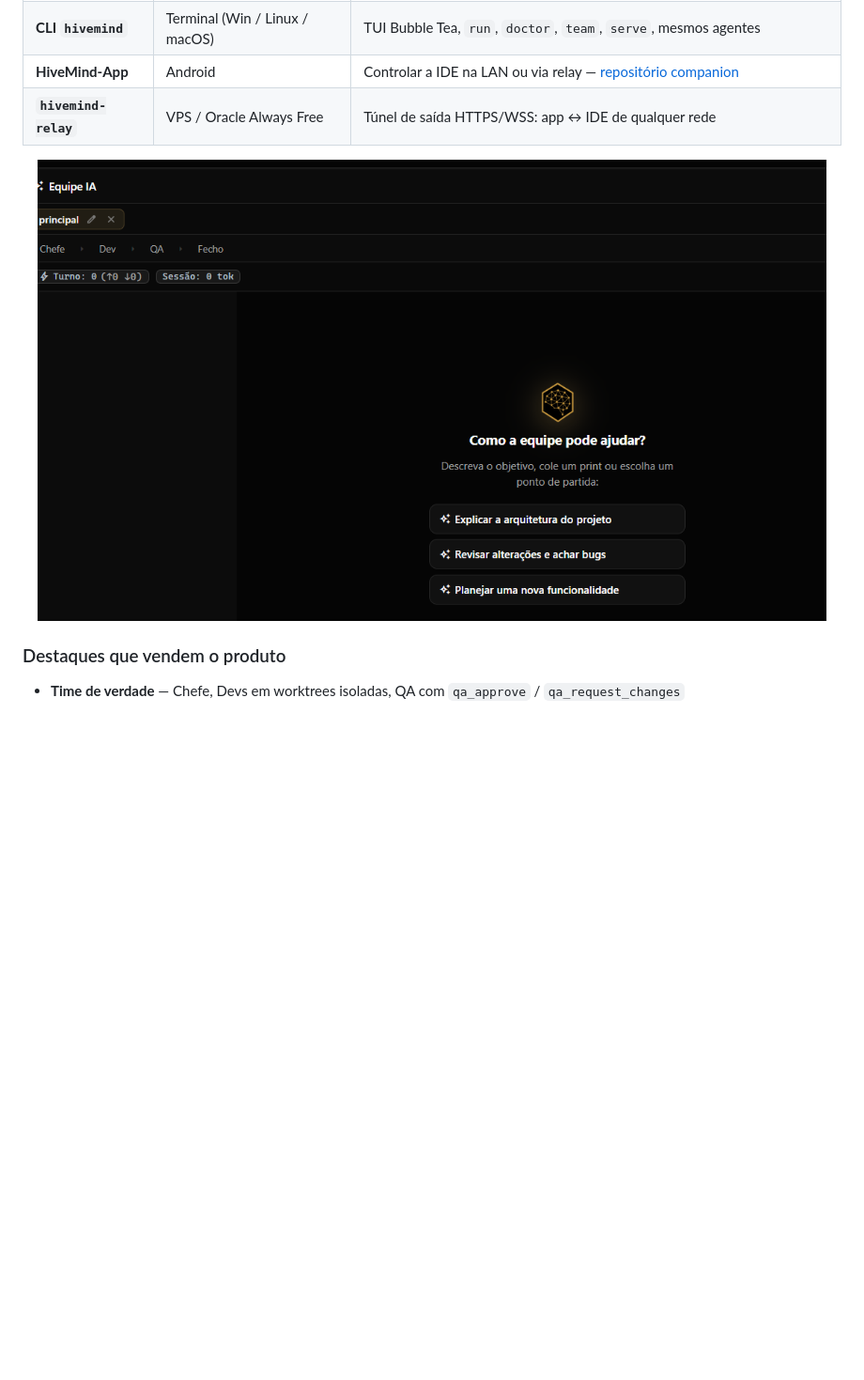
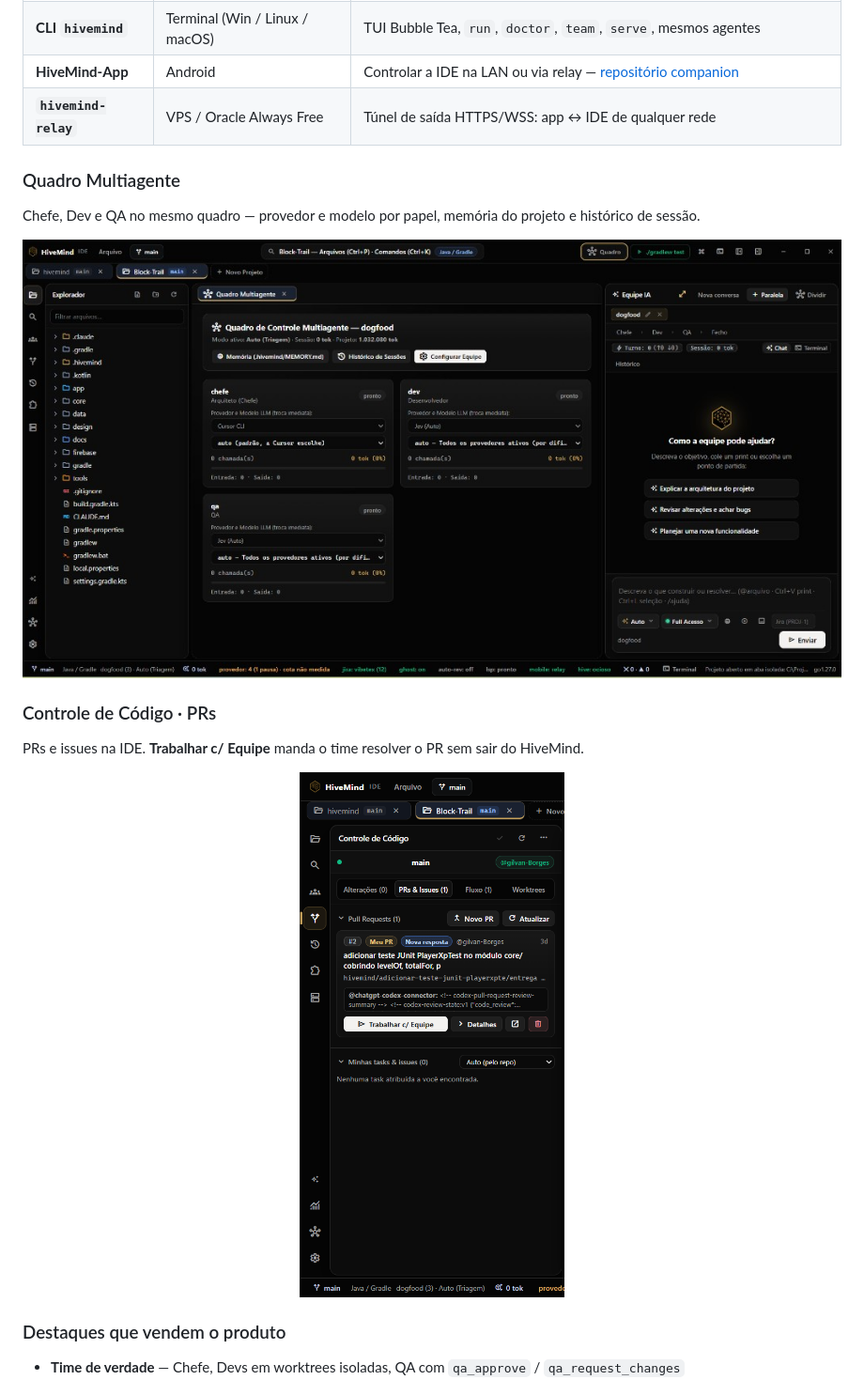
Before and after one commit to gilvan-Borges/hivemind, a Markdown page: README.md, the part around one of its changes. Shown at 94% size. Rendered like a GitHub page; pictures changed too: docs/screenshots/hivemind-git-prs.png (added), docs/screenshots/hivemind-ide-chat.png (deleted), docs/screenshots/hivemind-quadro-multiagente.png (added); blank space fills up the shorter version.

Commit message:
docs: prints reais no README — Quadro, Equipe e PRs
Troca os placeholders pelos screenshots do produto. Print com issues Jira de cliente fica fora do repo publico.

Co-authored-by: Cursor <cursoragent@cursor.com>

```diff
--- a/README.md
+++ b/README.md
@@ -66,8 +66,20 @@ flowchart TB
 | **HiveMind-App** | Android | Controlar a IDE na LAN ou via relay — [repositório companion](https://github.com/gilvan-Borges/HiveMind-App) |
 | **`hivemind-relay`** | VPS / Oracle Always Free | Túnel de saída HTTPS/WSS: app ↔ IDE de qualquer rede |
 
+### Quadro Multiagente
+
+Chefe, Dev e QA no mesmo quadro — provedor e modelo por papel, memória do projeto e histórico de sessão.
+
 <p align="center">
-  <img src="docs/screenshots/hivemind-ide-chat.png" width="840" alt="Painel Equipe IA — prompt, modos Auto e Full Acesso, atalhos Chefe → Dev → QA → Fecho" />
+  <img src="docs/screenshots/hivemind-quadro-multiagente.png" width="900" alt="Quadro de Controle Multiagente — Chefe, Dev e QA prontos" />
+</p>
+
+### Controle de Código · PRs
+
+PRs e issues na IDE. **Trabalhar c/ Equipe** manda o time resolver o PR sem sair do HiveMind.
+
+<p align="center">
+  <img src="docs/screenshots/hivemind-git-prs.png" width="900" alt="Controle de Código — PRs e Trabalhar com Equipe" />
 </p>
 
 ### Destaques que vendem o produto
```
Also changed, not shown: other parts of README.md (+1 -1 lines), docs/screenshots/hivemind-ide-equipe.png (deleted), docs/screenshots/hivemind-quadro-equipe.png (added).
